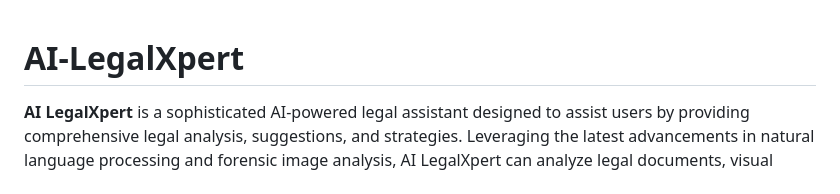
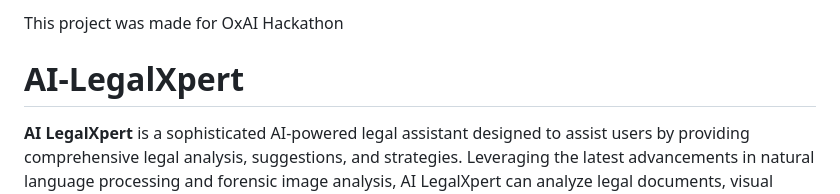
Before and after one commit to hrch3k/AI-LegalXpert, a Markdown page: README.md, the part around the change. Drawn GitHub-style.

```diff
--- a/README.md
+++ b/README.md
@@ -1,3 +1,5 @@
+This project was made for OxAI Hackathon
+
 # AI-LegalXpert
 
 **AI LegalXpert** is a sophisticated AI-powered legal assistant designed to assist users by providing comprehensive legal analysis, suggestions, and strategies. Leveraging the latest advancements in natural language processing and forensic image analysis, AI LegalXpert can analyze legal documents, visual evidence, and other case materials to provide actionable insights.
```
